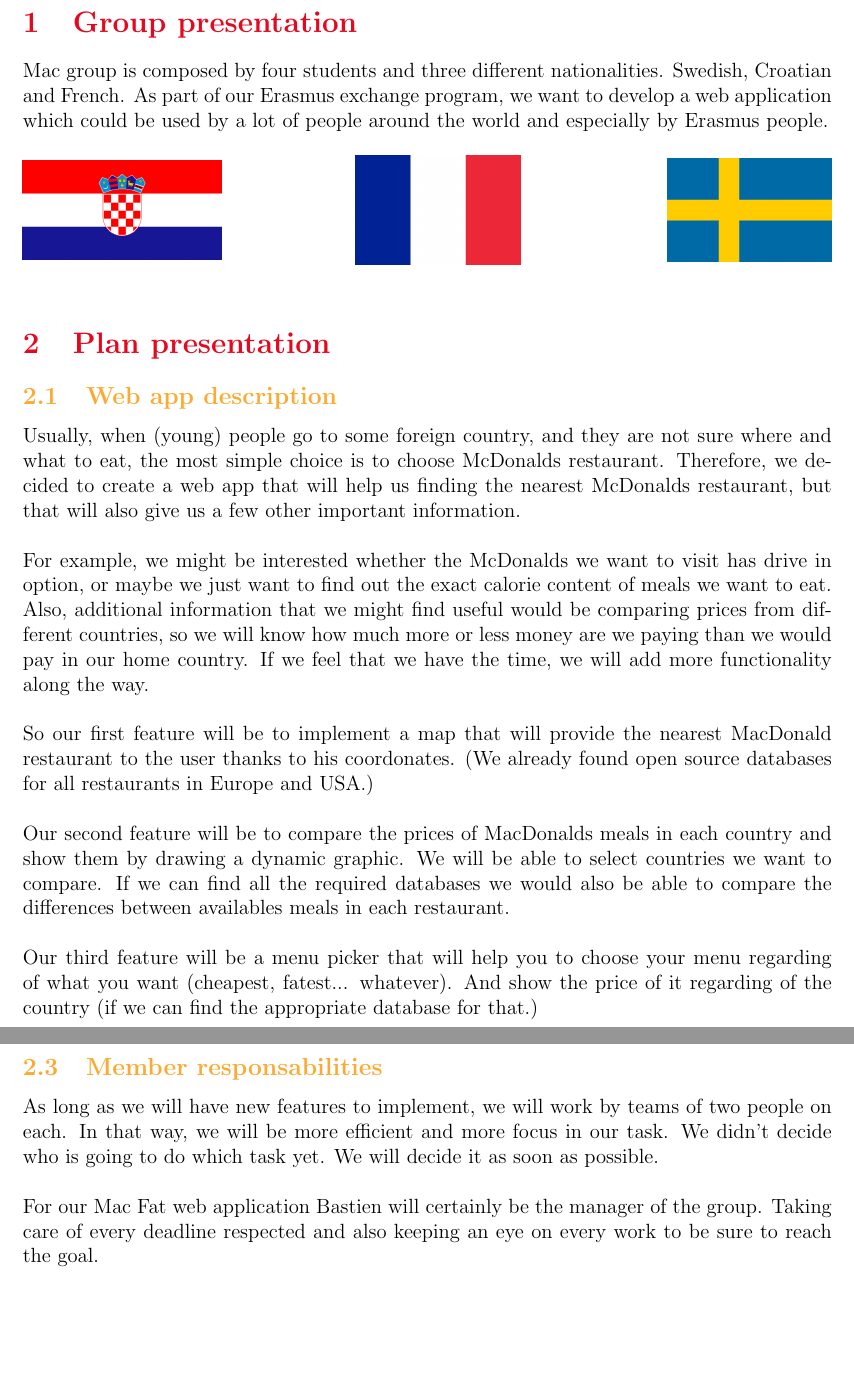
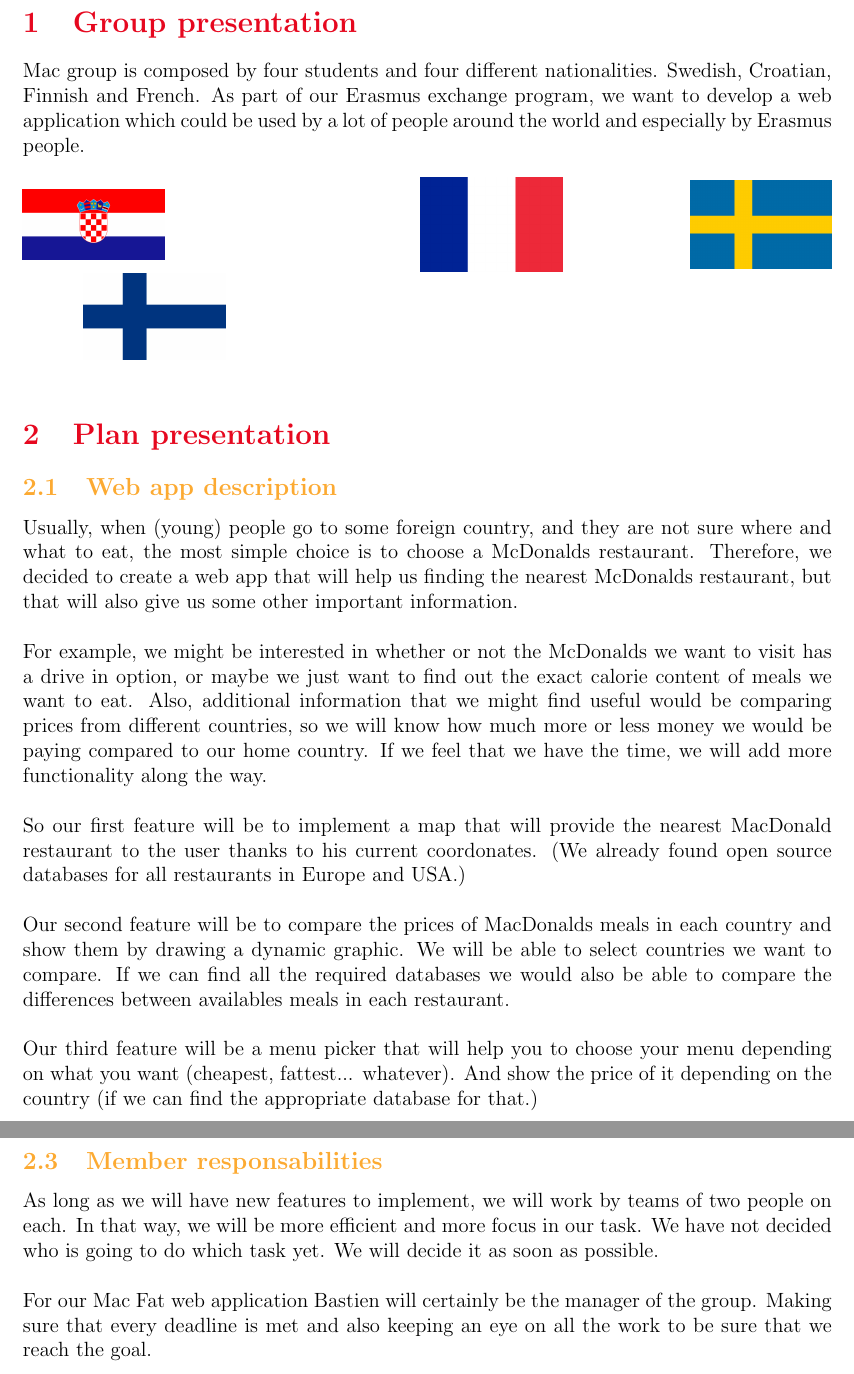
Before and after one commit to BastienPery/McFat-WebTech, a LaTeX document (Reports/Plan Submission/Plan.tex): two parts of pages 3 and 4 of 4 before the commit and two parts of pages 3 and 5 of 5 after it, joined at a grey line, cut so that both start at the same text, the shorter picture padded with empty space. Compiled offline with pdfLaTeX.

Commit message:
Rephrased the language a bit

```diff
--- a/Reports/Plan Submission/Plan.tex
+++ b/Reports/Plan Submission/Plan.tex
@@ -53,22 +53,26 @@
     \newpage
 
     {\color{color_section}\section{Group presentation}}
-        Mac group is composed by four students and three different nationalities.
-        Swedish, Croatian and French. As part of our Erasmus exchange program,
+        Mac group is composed by four students and four different nationalities.
+        Swedish, Croatian, Finnish and French. As part of our Erasmus exchange program,
         we want to develop a web application which could be used by a lot
         of people around the world and especially by Erasmus people.
 
         \begin{figure} [h!]
-            \begin{minipage}[c]{0.35\linewidth}
+            \begin{minipage}[c]{0.25\linewidth}
                 \includegraphics[width=0.7\textwidth]{./Pictures/cro.png}
             \end{minipage}
             \hfill
-            \begin{minipage}[c]{0.29\linewidth}
+            \begin{minipage}[c]{0.25\linewidth}
                 \includegraphics[width=0.7\textwidth]{./Pictures/france.png}
             \end{minipage}
-            \begin{minipage}[c]{0.29\linewidth}
+            \begin{minipage}[c]{0.25\linewidth}
                 \hfill
                 \includegraphics[width=0.7\textwidth]{./Pictures/sweden.png}
+                \end{minipage}
+                \begin{minipage}[c]{0.25\linewidth}
+                \hfill
+                \includegraphics[width=0.7\textwidth]{./Pictures/finland.png}
             \end{minipage}
         \end{figure}
 
@@ -78,20 +82,20 @@
 
         Usually, when (young) people go to some foreign country, and they
         are not sure where and what to eat, the most simple choice is to
-        choose McDonalds restaurant. Therefore, we decided to create a web
+        choose a McDonalds restaurant. Therefore, we decided to create a web
         app that will help us finding the nearest McDonalds restaurant,
-        but that will also give us a few other important information.\\
+        but that will also give us some other important information.\\
 
-        \noindent For example, we might be interested whether the McDonalds we want
-        to visit has drive in option, or maybe we just want to find out
+        \noindent For example, we might be interested in whether or not the McDonalds we want
+        to visit has a drive in option, or maybe we just want to find out
         the exact calorie content of meals we want to eat. Also, additional
         information that we might find useful would be comparing prices from
-        different countries, so we will know how much more or less money are we
-        paying than we would pay in our home country. If we feel that we
+        different countries, so we will know how much more or less money we would be
+        paying compared to our home country. If we feel that we
         have the time, we will add more functionality along the way.\\
 
         \noindent So our first feature will be to implement a map that will provide
-        the nearest MacDonald restaurant to the user thanks to his coordonates.
+        the nearest MacDonald restaurant to the user thanks to his current coordonates.
         (We already found open source databases for all restaurants in Europe and USA.)\\
 
         \noindent Our second feature will be to compare the prices of MacDonalds meals
@@ -101,7 +105,7 @@
         between availables meals in each restaurant.\\
 
         \noindent Our third feature will be a menu picker that will help you to choose
-        your menu regarding of what you want (cheapest, fatest... whatever).
-        And show the price of it regarding of the country (if we can find the
+        your menu depending on what you want (cheapest, fattest... whatever).
+        And show the price of it depending on the country (if we can find the
         appropriate database for that.)\\
 
@@ -163,11 +167,11 @@
 
     \noindent As long as we will have new features to implement, we will work by teams
     of two people on each. In that way, we will be more efficient and more
-    focus in our task. We didn't decide who is going to do which task yet.
+    focus in our task. We have not decided who is going to do which task yet.
     We will decide it as soon as possible.\\
 
     \noindent For our Mac Fat web application Bastien will certainly be the manager of
-    the group. Taking care of every deadline respected and also keeping an eye
-    on every work to be sure to reach the goal.\\
+    the group. Making sure that every deadline is met and also keeping an eye
+    on all the work to be sure that we reach the goal.\\
 
 \end{document}
```
Also changed, not shown: Reports/Plan Submission/Pictures/finland.png (added), Reports/Plan Submission/Plan.pdf, Reports/Plan Submission/Plan.tex (2 more changed lines), 4 other files.
